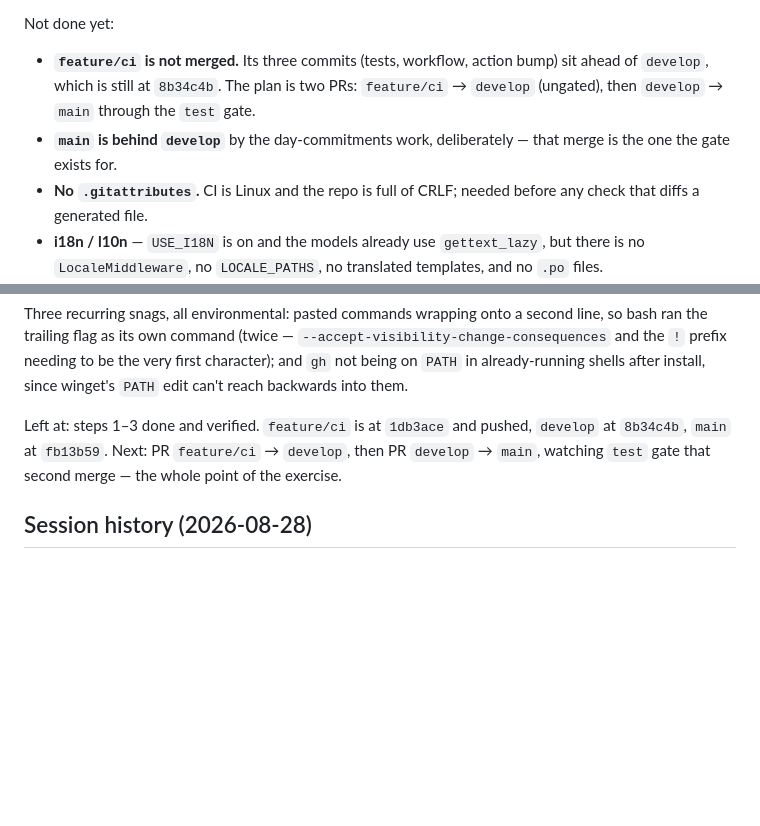
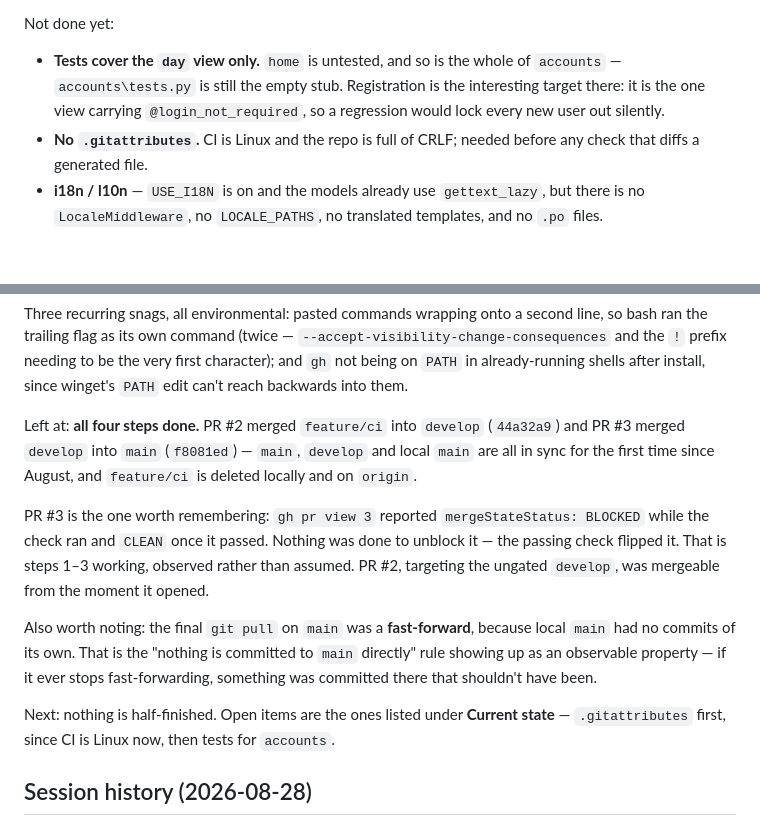
Before and after one commit to externoo/calen, a Markdown page: CLAUDE.md, 2 parts joined by grey strips. GitHub-like rendering; blank space fills up the shorter version.

Commit message:
Sync CLAUDE.md with the merged CI work

```diff
--- a/CLAUDE.md
+++ b/CLAUDE.md
@@ -214,8 +214,7 @@ The POST test's `user` and `date` assertions are the ones that earn their keep
 
 Not done yet:
 
-- **`feature/ci` is not merged.** Its three commits (tests, workflow, action bump) sit ahead of `develop`, which is still at `8b34c4b`. The plan is two PRs: `feature/ci` → `develop` (ungated), then `develop` → `main` through the `test` gate.
-- **`main` is behind `develop`** by the day-commitments work, deliberately — that merge is the one the gate exists for.
+- **Tests cover the `day` view only.** `home` is untested, and so is the whole of `accounts` — `accounts\tests.py` is still the empty stub. Registration is the interesting target there: it is the one view carrying `@login_not_required`, so a regression would lock every new user out silently.
 - **No `.gitattributes`.** CI is Linux and the repo is full of CRLF; needed before any check that diffs a generated file.
 - **i18n / l10n** — `USE_I18N` is on and the models already use `gettext_lazy`, but there is no `LocaleMiddleware`, no `LOCALE_PATHS`, no translated templates, and no `.po` files.
 - `main` still has no `urls.py`; its two routes are wired directly in `calen\urls.py`.
@@ -237,7 +236,13 @@ Explained along the way: why a system package manager ignores the current direct
 
 Three recurring snags, all environmental: pasted commands wrapping onto a second line, so bash ran the trailing flag as its own command (twice — `--accept-visibility-change-consequences` and the `!` prefix needing to be the very first character); and `gh` not being on `PATH` in already-running shells after install, since winget's `PATH` edit can't reach backwards into them.
 
-Left at: steps 1–3 done and verified. `feature/ci` is at `1db3ace` and pushed, `develop` at `8b34c4b`, `main` at `fb13b59`. Next: PR `feature/ci` → `develop`, then PR `develop` → `main`, watching `test` gate that second merge — the whole point of the exercise.
+Left at: **all four steps done.** PR #2 merged `feature/ci` into `develop` (`44a32a9`) and PR #3 merged `develop` into `main` (`f8081ed`) — `main`, `develop` and local `main` are all in sync for the first time since August, and `feature/ci` is deleted locally and on `origin`.
+
+PR #3 is the one worth remembering: `gh pr view 3` reported `mergeStateStatus: BLOCKED` while the check ran and `CLEAN` once it passed. Nothing was done to unblock it — the passing check flipped it. That is steps 1–3 working, observed rather than assumed. PR #2, targeting the ungated `develop`, was mergeable from the moment it opened.
+
+Also worth noting: the final `git pull` on `main` was a **fast-forward**, because local `main` had no commits of its own. That is the "nothing is committed to `main` directly" rule showing up as an observable property — if it ever stops fast-forwarding, something was committed there that shouldn't have been.
+
+Next: nothing is half-finished. Open items are the ones listed under **Current state** — `.gitattributes` first, since CI is Linux now, then tests for `accounts`.
 
 ## Session history (2026-08-28)
 
```
